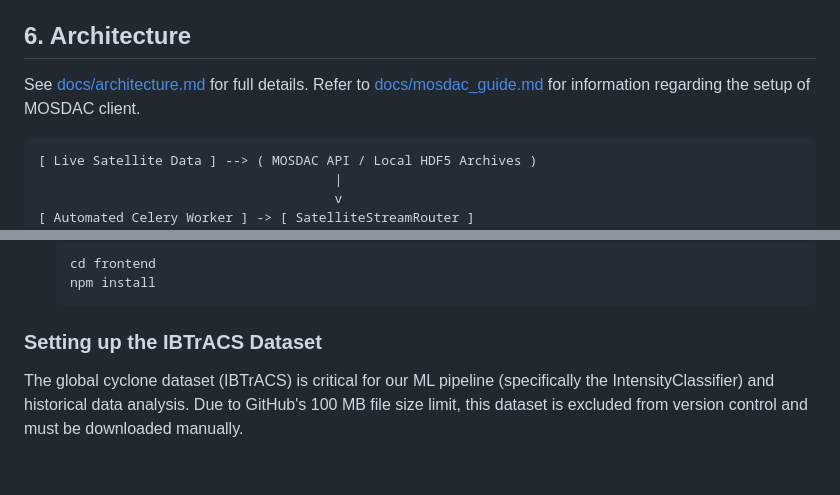
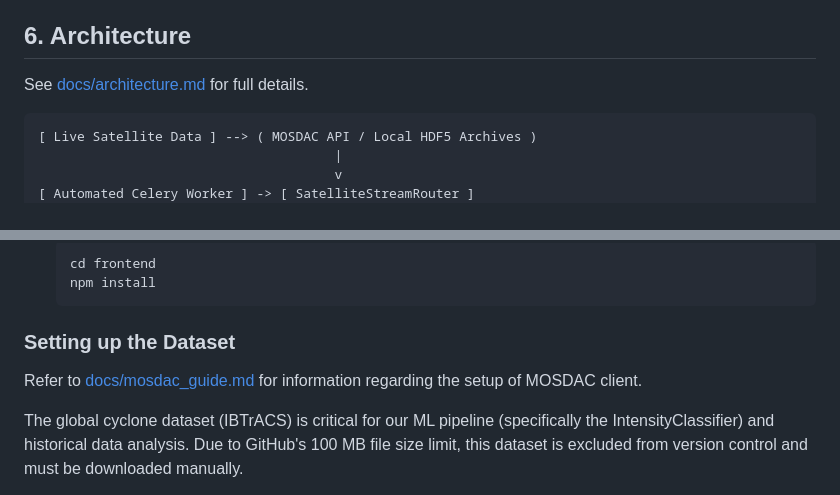
Before and after one commit to NOTYaaash/Synapse-SIH2026-Vayu_Drishti, a Markdown page: README.md, 2 parts joined by grey strips. Drawn GitHub-style; blank space fills up the shorter version.

````diff
--- a/README.md
+++ b/README.md
@@ -31,7 +31,6 @@ The current standard for cyclone tracking relies on heavily generalized forecast
 ## 6. Architecture
 
 See [docs/architecture.md](docs/architecture.md) for full details.
-Refer to [docs/mosdac_guide.md](docs/mosdac_guide.md) for information regarding the setup of MOSDAC client.
 
 ```text
 [ Live Satellite Data ] --> ( MOSDAC API / Local HDF5 Archives )
@@ -93,7 +92,9 @@ Please see the `assets/screenshots/` directory for visual demonstrations of the
    cd frontend
    npm install
    ```
-### Setting up the IBTrACS Dataset
+### Setting up the Dataset
+
+Refer to [docs/mosdac_guide.md](docs/mosdac_guide.md) for information regarding the setup of MOSDAC client.
 
 The global cyclone dataset (IBTrACS) is critical for our ML pipeline (specifically the IntensityClassifier) and historical data analysis. Due to GitHub's 100 MB file size limit, this dataset is excluded from version control and must be downloaded manually.
 
````
